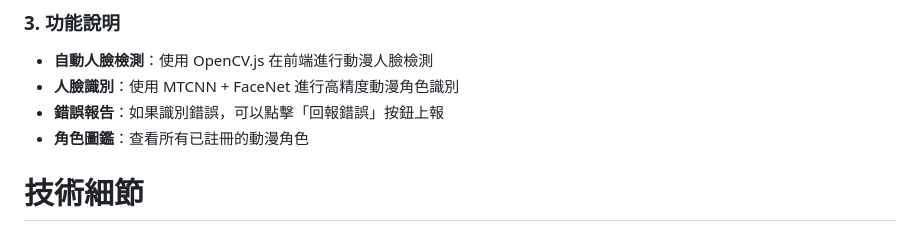
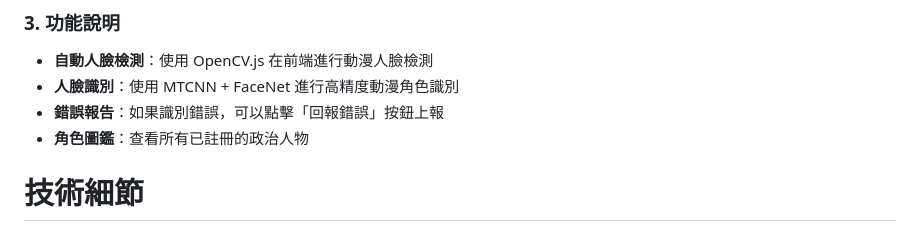
Before and after one commit to pinchen1017/face_detection_UI, a Markdown page: README.md, the part around the change. GitHub-like rendering.

Commit message:
建立臉部辨識公開網站：修改 README 1

```diff
--- a/README.md
+++ b/README.md
@@ -134,7 +134,7 @@ python app.py
 - **自動人臉檢測**：使用 OpenCV.js 在前端進行動漫人臉檢測
 - **人臉識別**：使用 MTCNN + FaceNet 進行高精度動漫角色識別
 - **錯誤報告**：如果識別錯誤，可以點擊「回報錯誤」按鈕上報
-- **角色圖鑑**：查看所有已註冊的動漫角色
+- **角色圖鑑**：查看所有已註冊的政治人物
 
 # 技術細節
 
```
